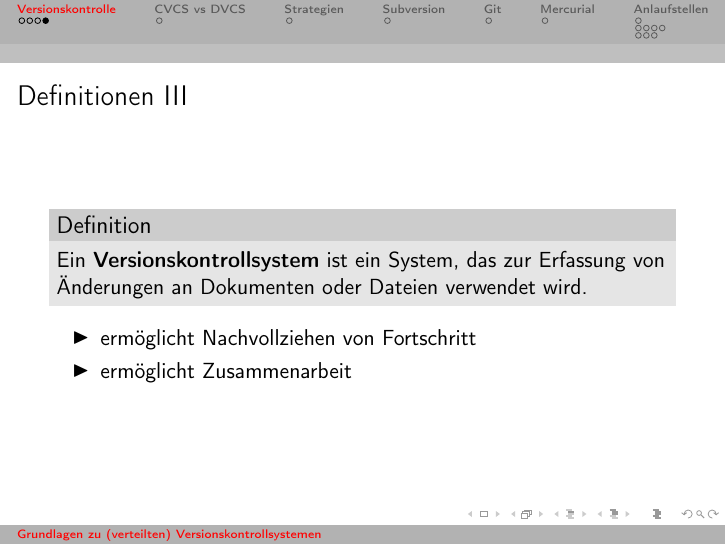
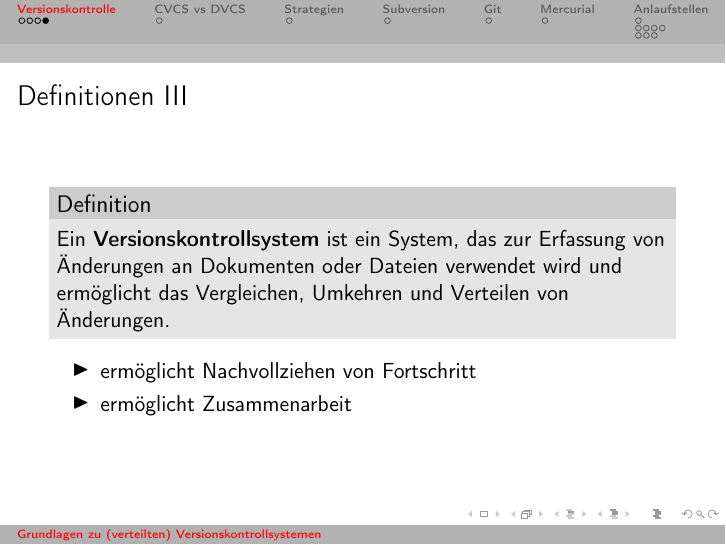
Before and after one commit to cofi/DVCS-Grundlagen, LaTeX slides (talk.tex): page 10 of 37. Compiled offline with pdfLaTeX.

Commit message:
Expanded vcs definition.

```diff
--- a/talk.tex
+++ b/talk.tex
@@ -57,7 +57,8 @@
 \begin{frame}{Definitionen III}
   \begin{definition}<1->
     Ein \alert{Versionskontrollsystem} ist ein System, das zur Erfassung von
-    Änderungen an Dokumenten oder Dateien verwendet wird.
+    Änderungen an Dokumenten oder Dateien verwendet wird und ermöglicht das
+    Vergleichen, Umkehren und Verteilen von Änderungen.
   \end{definition}
   \begin{itemize}
   \item<2-> ermöglicht Nachvollziehen von Fortschritt
```
